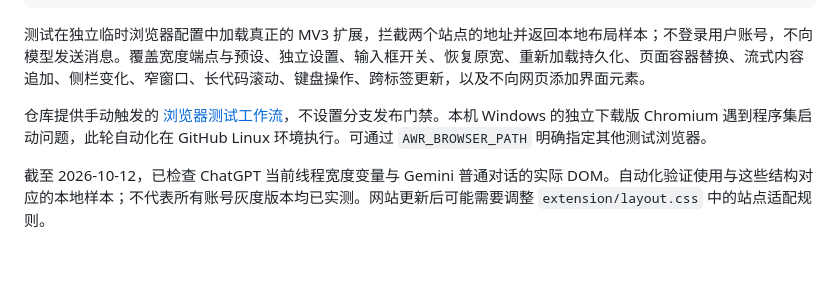
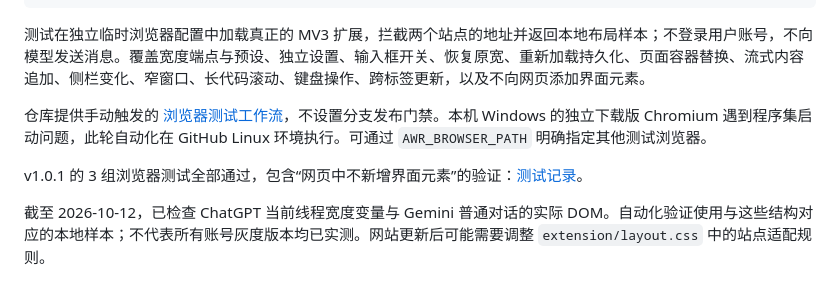
Before and after one commit to Yangxixi2023/ai-wide-reader, a Markdown page: README.md, the part around the change. Rendered like a GitHub page; blank space fills up the shorter version.

Commit message:
Link passing toolbar-only extension tests

```diff
--- a/README.md
+++ b/README.md
@@ -81,6 +81,8 @@ python scripts/package.py
 
 仓库提供手动触发的 [浏览器测试工作流](https://github.com/Yangxixi2023/ai-wide-reader/actions)，不设置分支发布门禁。本机 Windows 的独立下载版 Chromium 遇到程序集启动问题，此轮自动化在 GitHub Linux 环境执行。可通过 `AWR_BROWSER_PATH` 明确指定其他测试浏览器。
 
+v1.0.1 的 3 组浏览器测试全部通过，包含“网页中不新增界面元素”的验证：[测试记录](https://github.com/Yangxixi2023/ai-wide-reader/actions/runs/38273219224)。
+
 截至 2026-10-12，已检查 ChatGPT 当前线程宽度变量与 Gemini 普通对话的实际 DOM。自动化验证使用与这些结构对应的本地样本；不代表所有账号灰度版本均已实测。网站更新后可能需要调整 `extension/layout.css` 中的站点适配规则。
 
 ### 文件结构
```
